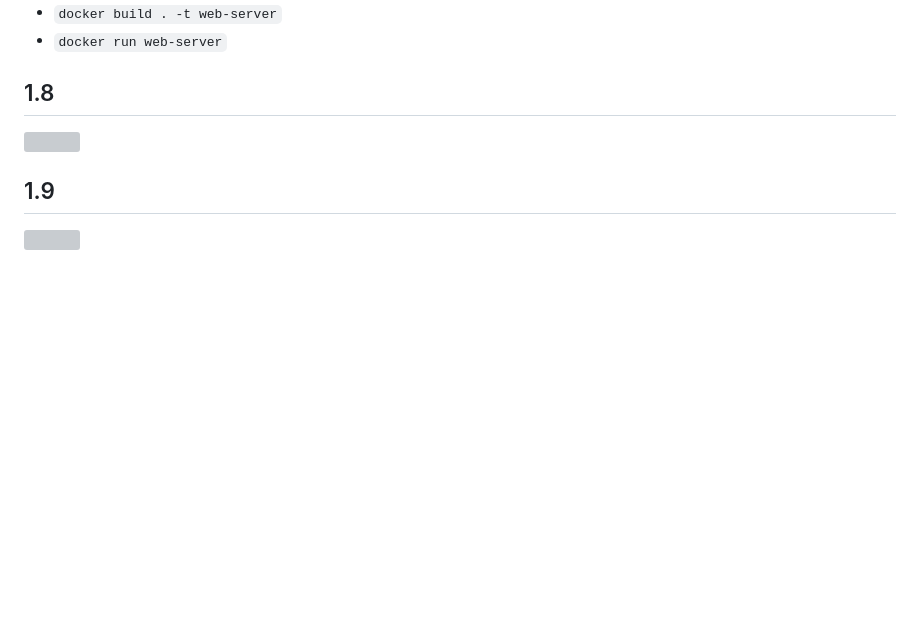
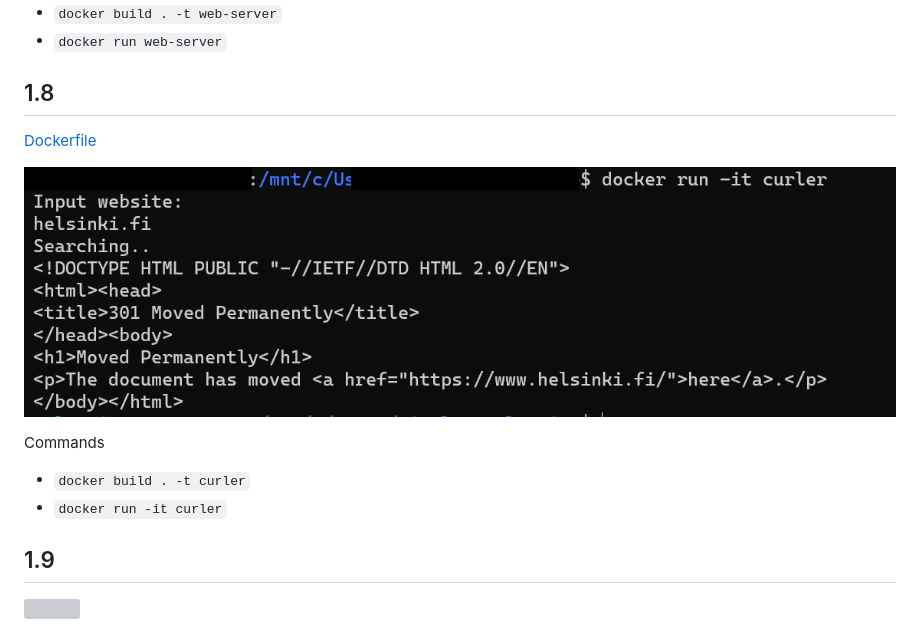
Before and after one commit to veliValentine/docker, a Markdown page: part1/README.md, the part around the change. GitHub-like rendering; pictures changed too: part1/1.8.1.png (added); blank space fills up the shorter version; grey boxes are pictures that could not be loaded.

```diff
--- a/part1/README.md
+++ b/part1/README.md
@@ -59,8 +59,13 @@ Commands
 - `docker run web-server`
 
 ## 1.8
+[Dockerfile](1.8/Dockerfile)
 
-![]()
+![1.8.1](1.8.1.png)
+
+Commands
+- `docker build . -t curler`
+- `docker run -it curler`
 
 ## 1.9
 
```
Also changed, not shown: 2 other files.
